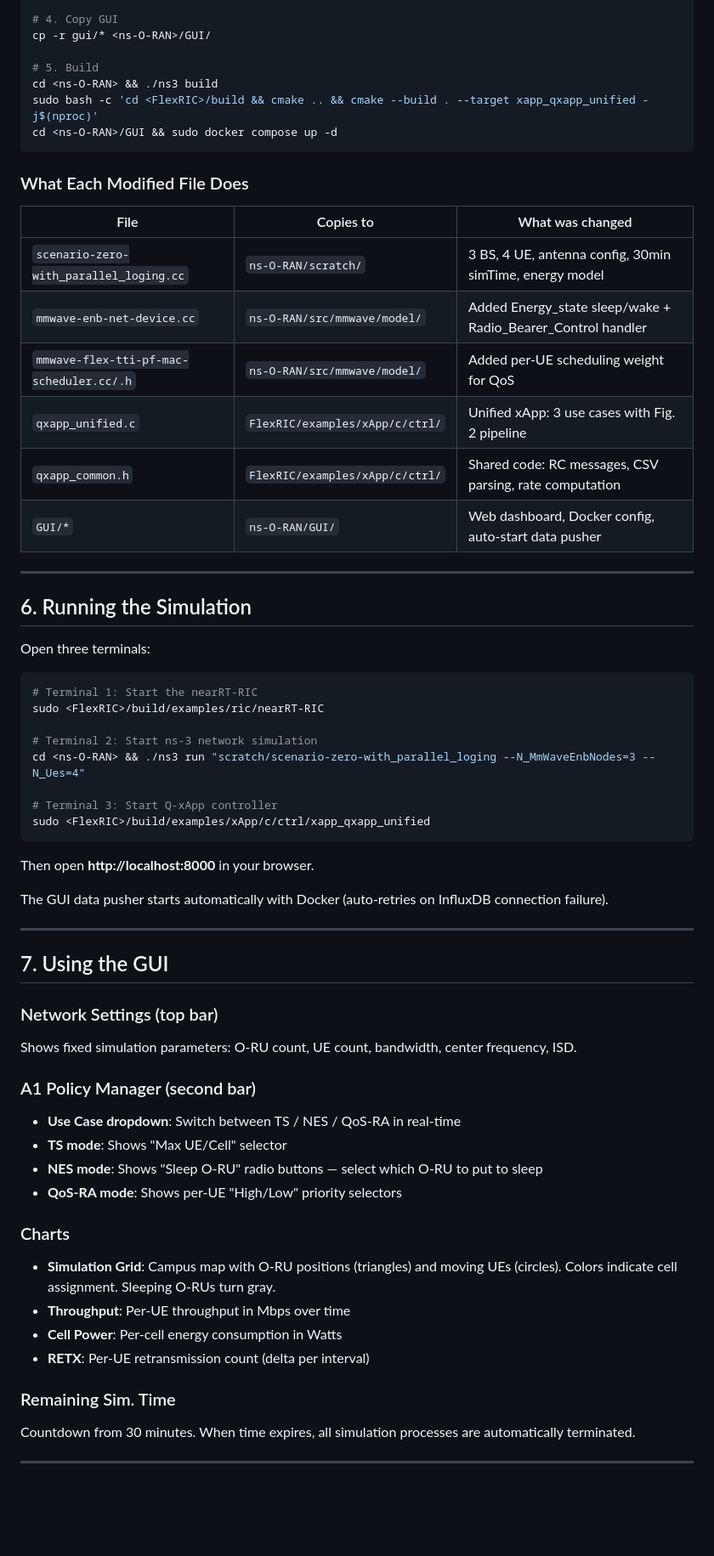
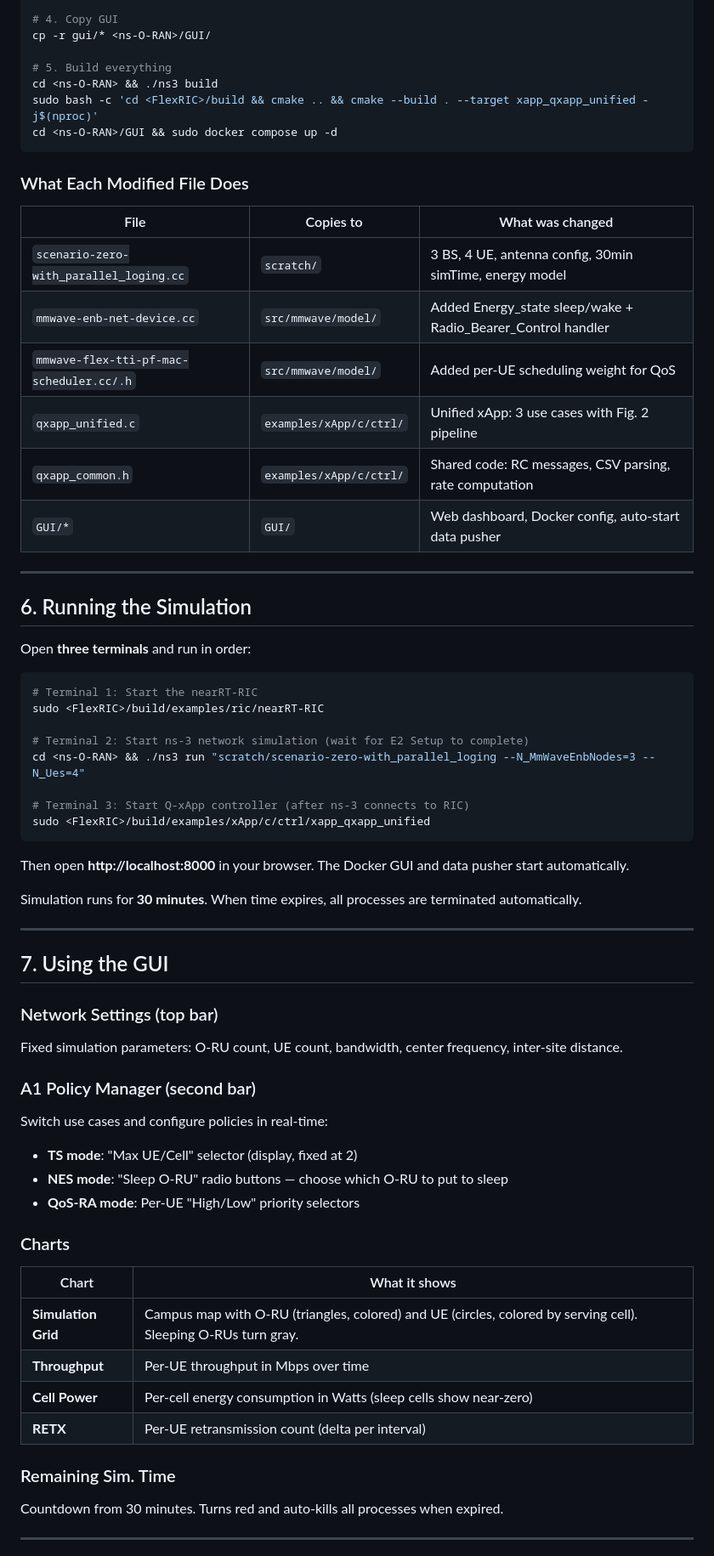
Before and after one commit to mekdugi/Q-xApp, a Markdown page: README.md, the part around one of its changes. Shown at 85% size. Rendered like a GitHub page; blank space fills up the shorter version.

````diff
--- a/README.md
+++ b/README.md
@@ -153,7 +122,7 @@ cp flexric/xApp/qxapp_*.c           <FlexRIC>/examples/xApp/c/ctrl/
 # 4. Copy GUI
 cp -r gui/* <ns-O-RAN>/GUI/
 
-# 5. Build
+# 5. Build everything
 cd <ns-O-RAN> && ./ns3 build
 sudo bash -c 'cd <FlexRIC>/build && cmake .. && cmake --build . --target xapp_qxapp_unified -j$(nproc)'
 cd <ns-O-RAN>/GUI && sudo docker compose up -d
@@ -163,55 +132,57 @@ cd <ns-O-RAN>/GUI && sudo docker compose up -d
 
 | File | Copies to | What was changed |
 |------|----------|-----------------|
-| `scenario-zero-with_parallel_loging.cc` | `ns-O-RAN/scratch/` | 3 BS, 4 UE, antenna config, 30min simTime, energy model |
-| `mmwave-enb-net-device.cc` | `ns-O-RAN/src/mmwave/model/` | Added Energy_state sleep/wake + Radio_Bearer_Control handler |
-| `mmwave-flex-tti-pf-mac-scheduler.cc/.h` | `ns-O-RAN/src/mmwave/model/` | Added per-UE scheduling weight for QoS |
-| `qxapp_unified.c` | `FlexRIC/examples/xApp/c/ctrl/` | Unified xApp: 3 use cases with Fig. 2 pipeline |
-| `qxapp_common.h` | `FlexRIC/examples/xApp/c/ctrl/` | Shared code: RC messages, CSV parsing, rate computation |
-| `GUI/*` | `ns-O-RAN/GUI/` | Web dashboard, Docker config, auto-start data pusher |
+| `scenario-zero-with_parallel_loging.cc` | `scratch/` | 3 BS, 4 UE, antenna config, 30min simTime, energy model |
+| `mmwave-enb-net-device.cc` | `src/mmwave/model/` | Added Energy_state sleep/wake + Radio_Bearer_Control handler |
+| `mmwave-flex-tti-pf-mac-scheduler.cc/.h` | `src/mmwave/model/` | Added per-UE scheduling weight for QoS |
+| `qxapp_unified.c` | `examples/xApp/c/ctrl/` | Unified xApp: 3 use cases with Fig. 2 pipeline |
+| `qxapp_common.h` | `examples/xApp/c/ctrl/` | Shared code: RC messages, CSV parsing, rate computation |
+| `GUI/*` | `GUI/` | Web dashboard, Docker config, auto-start data pusher |
 
 ---
 
 ## 6. Running the Simulation
 
-Open three terminals:
+Open **three terminals** and run in order:
 
 ```bash
 # Terminal 1: Start the nearRT-RIC
 sudo <FlexRIC>/build/examples/ric/nearRT-RIC
 
-# Terminal 2: Start ns-3 network simulation
+# Terminal 2: Start ns-3 network simulation (wait for E2 Setup to complete)
 cd <ns-O-RAN> && ./ns3 run "scratch/scenario-zero-with_parallel_loging --N_MmWaveEnbNodes=3 --N_Ues=4"
 
-# Terminal 3: Start Q-xApp controller
+# Terminal 3: Start Q-xApp controller (after ns-3 connects to RIC)
 sudo <FlexRIC>/build/examples/xApp/c/ctrl/xapp_qxapp_unified
 ```
 
-Then open **http://localhost:8000** in your browser.
+Then open **http://localhost:8000** in your browser. The Docker GUI and data pusher start automatically.
 
-The GUI data pusher starts automatically with Docker (auto-retries on InfluxDB connection failure).
+Simulation runs for **30 minutes**. When time expires, all processes are terminated automatically.
 
 ---
 
 ## 7. Using the GUI
 
 ### Network Settings (top bar)
-Shows fixed simulation parameters: O-RU count, UE count, bandwidth, center frequency, ISD.
+Fixed simulation parameters: O-RU count, UE count, bandwidth, center frequency, inter-site distance.
 
 ### A1 Policy Manager (second bar)
-- **Use Case dropdown**: Switch between TS / NES / QoS-RA in real-time
-- **TS mode**: Shows "Max UE/Cell" selector
-- **NES mode**: Shows "Sleep O-RU" radio buttons — select which O-RU to put to sleep
-- **QoS-RA mode**: Shows per-UE "High/Low" priority selectors
+Switch use cases and configure policies in real-time:
+- **TS mode**: "Max UE/Cell" selector (display, fixed at 2)
+- **NES mode**: "Sleep O-RU" radio buttons — choose which O-RU to put to sleep
+- **QoS-RA mode**: Per-UE "High/Low" priority selectors
 
 ### Charts
-- **Simulation Grid**: Campus map with O-RU positions (triangles) and moving UEs (circles). Colors indicate cell assignment. Sleeping O-RUs turn gray.
-- **Throughput**: Per-UE throughput in Mbps over time
-- **Cell Power**: Per-cell energy consumption in Watts
-- **RETX**: Per-UE retransmission count (delta per interval)
+| Chart | What it shows |
+|-------|--------------|
+| **Simulation Grid** | Campus map with O-RU (triangles, colored) and UE (circles, colored by serving cell). Sleeping O-RUs turn gray. |
+| **Throughput** | Per-UE throughput in Mbps over time |
+| **Cell Power** | Per-cell energy consumption in Watts (sleep cells show near-zero) |
+| **RETX** | Per-UE retransmission count (delta per interval) |
 
 ### Remaining Sim. Time
-Countdown from 30 minutes. When time expires, all simulation processes are automatically terminated.
+Countdown from 30 minutes. Turns red and auto-kills all processes when expired.
 
 ---
 
````
Also changed, not shown: other parts of README.md (+65 -53 lines).
